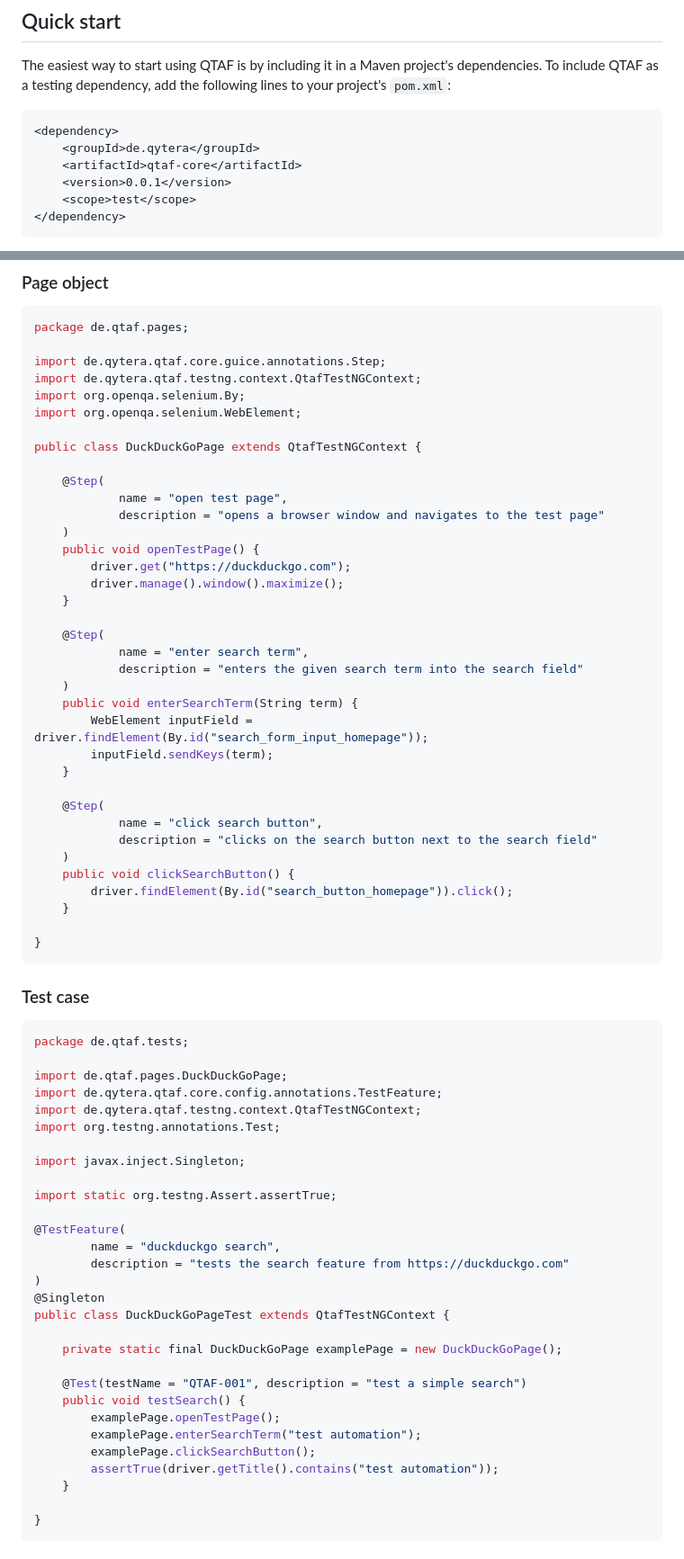
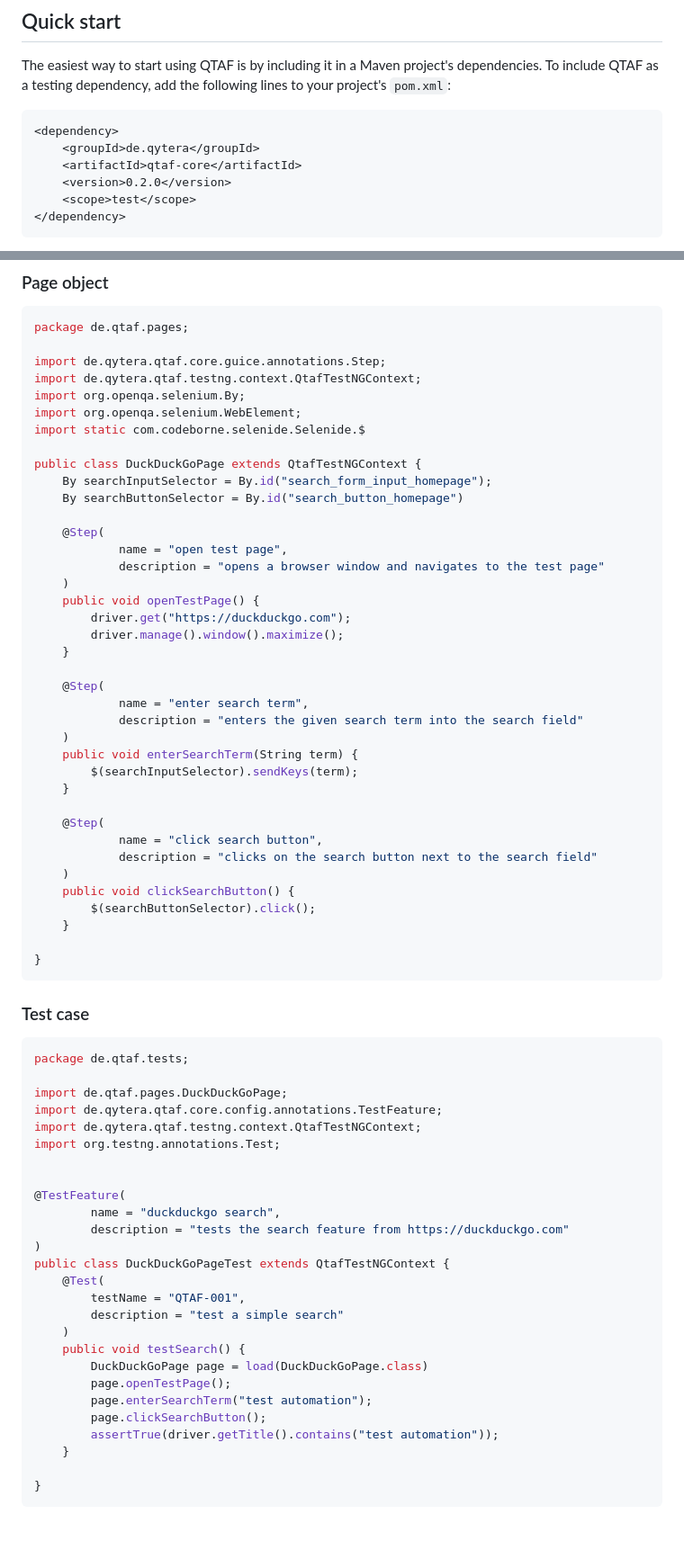
Before and after one commit to Qytera-Gmbh/QTAF, a Markdown page: README.md, 2 parts joined by grey strips. Shown at 90% size. Drawn GitHub-style; blank space fills up the shorter version.

Commit message:
Update README.md (#156)
* Update README.md

* Update README.md

---------

Co-authored-by: Basti <18561435+csvtuda@users.noreply.github.com>

````diff
--- a/README.md
+++ b/README.md
@@ -56,7 +56,7 @@ To include QTAF as a testing dependency, add the following lines to your project
 <dependency>
     <groupId>de.qytera</groupId>
     <artifactId>qtaf-core</artifactId>
-    <version>0.0.1</version>
+    <version>0.2.0</version>
     <scope>test</scope>
 </dependency>
 ```
@@ -111,8 +111,11 @@ import de.qytera.qtaf.core.guice.annotations.Step;
 import de.qytera.qtaf.testng.context.QtafTestNGContext;
 import org.openqa.selenium.By;
 import org.openqa.selenium.WebElement;
+import static com.codeborne.selenide.Selenide.$
 
 public class DuckDuckGoPage extends QtafTestNGContext {
+    By searchInputSelector = By.id("search_form_input_homepage");
+    By searchButtonSelector = By.id("search_button_homepage")
 
     @Step(
             name = "open test page",
@@ -128,8 +131,7 @@ public class DuckDuckGoPage extends QtafTestNGContext {
             description = "enters the given search term into the search field"
     )
     public void enterSearchTerm(String term) {
-        WebElement inputField = driver.findElement(By.id("search_form_input_homepage"));
-        inputField.sendKeys(term);
+        $(searchInputSelector).sendKeys(term);
     }
 
     @Step(
@@ -137,7 +139,7 @@ public class DuckDuckGoPage extends QtafTestNGContext {
             description = "clicks on the search button next to the search field"
     )
     public void clickSearchButton() {
-        driver.findElement(By.id("search_button_homepage")).click();
+        $(searchButtonSelector).click();
     }
 
 }
@@ -153,24 +155,21 @@ import de.qytera.qtaf.core.config.annotations.TestFeature;
 import de.qytera.qtaf.testng.context.QtafTestNGContext;
 import org.testng.annotations.Test;
 
-import javax.inject.Singleton;
-
-import static org.testng.Assert.assertTrue;
 
 @TestFeature(
         name = "duckduckgo search",
         description = "tests the search feature from https://duckduckgo.com"
 )
-@Singleton
 public class DuckDuckGoPageTest extends QtafTestNGContext {
-
-    private static final DuckDuckGoPage examplePage = new DuckDuckGoPage();
-
-    @Test(testName = "QTAF-001", description = "test a simple search")
+    @Test(
+        testName = "QTAF-001",
+        description = "test a simple search"
+    )
     public void testSearch() {
-        examplePage.openTestPage();
-        examplePage.enterSearchTerm("test automation");
-        examplePage.clickSearchButton();
+        DuckDuckGoPage page = load(DuckDuckGoPage.class)
+        page.openTestPage();
+        page.enterSearchTerm("test automation");
+        page.clickSearchButton();
         assertTrue(driver.getTitle().contains("test automation"));
     }
 
````
